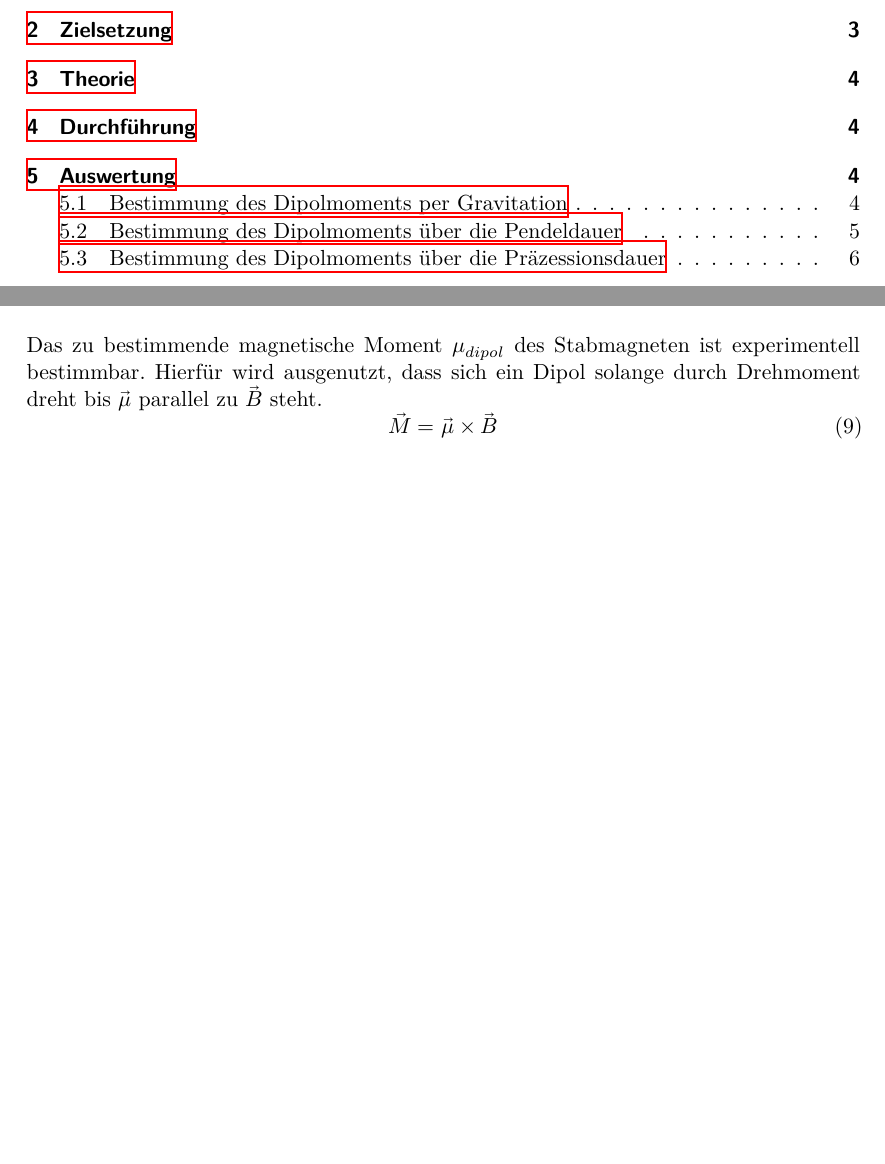
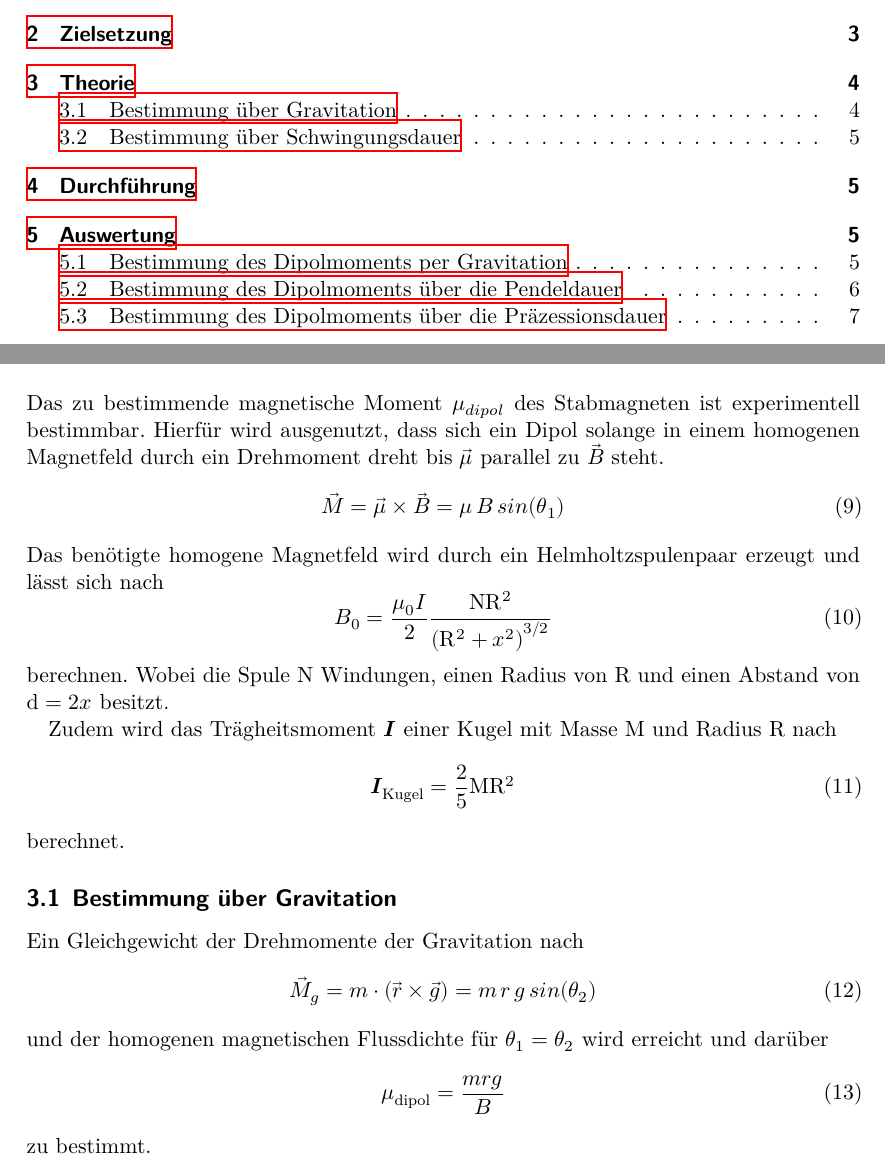
Before and after one commit to 4iphaton/V105-dipol, a LaTeX document (main.tex, which reads content/theorie.tex): two parts of pages 2 and 4 of 6 before the commit and two parts of pages 2 and 4 of 7 after it, joined at a grey line, cut so that both start at the same text, the shorter picture padded with empty space. Compiled offline with XeLaTeX.

Commit message:
theorie.tex 1.1

```diff
--- a/content/theorie.tex
+++ b/content/theorie.tex
@@ -11,8 +11,39 @@ der schwingenden Kugel und die Präzessionsdauer der rotierenden Kugel zu bestim
 
 Das zu bestimmende magnetische Moment $\mu_{dipol}$ des Stabmagneten
 ist experimentell bestimmbar. Hierfür wird ausgenutzt, dass
-sich ein Dipol solange durch Drehmoment dreht bis $\vec{\mu}$
-parallel zu $\vec{B}$ steht.
+sich ein Dipol solange in einem homogenen Magnetfeld durch ein
+Drehmoment dreht bis $\vec{\mu}$ parallel zu $\vec{B}$ steht.
 \begin{equation}
-  \vec{M} = \vec{\mu} \times \vec{B}
+  \vec{M} = \vec{\mu} \times \vec{B} = \mu \, B \, sin(\theta_{1})
+  \label{eqn:MB}
 \end{equation}
+Das benötigte homogene Magnetfeld wird durch ein Helmholtzspulenpaar erzeugt
+und lässt sich nach
+\begin{equation}
+  B_0 = \frac{\mu_0I}{2}\frac{\symup{N}\symup{R}^2}{\left(\symup{R}^2+x^2\right)^{3/2}}
+  \label{eqn:b0}
+\end{equation}
+berechnen. Wobei die Spule N Windungen, einen Radius von R und einen Abstand von d $=2x$
+besitzt.
+
+Zudem wird das Trägheitsmoment $\symbf{I}$ einer Kugel mit Masse M und Radius R nach
+\begin{equation}
+  \symbf{I}_\text{Kugel}=\frac{2}{5}\symup{M}\symup{R}^2
+  \label{eqn:Ik}
+\end{equation}
+berechnet.
+
+\subsection{Bestimmung über Gravitation}
+Ein Gleichgewicht der Drehmomente der Gravitation nach
+\begin{equation}
+  {\vec{M}}_{g}= m \cdot \left(\vec{r}\times\vec{g}\right) = m\, r \, g\, sin(\theta_{2})
+\end{equation}
+und der homogenen magnetischen Flussdichte %(\cite{eqn:MB})%,
+für $\theta_1 =\theta_2$ wird erreicht und darüber
+\begin{equation}
+  \mu_\text{dipol}=\frac{mrg}{B}
+  \label{eqn:grav}
+\end{equation}
+zu bestimmt.
+%Hierbei ist m die kleine an der Aluminiumstange befestigte Masse und r der Abstand dieser Masse zur Kugel.
+\subsection{Bestimmung über Schwingungsdauer}
```
